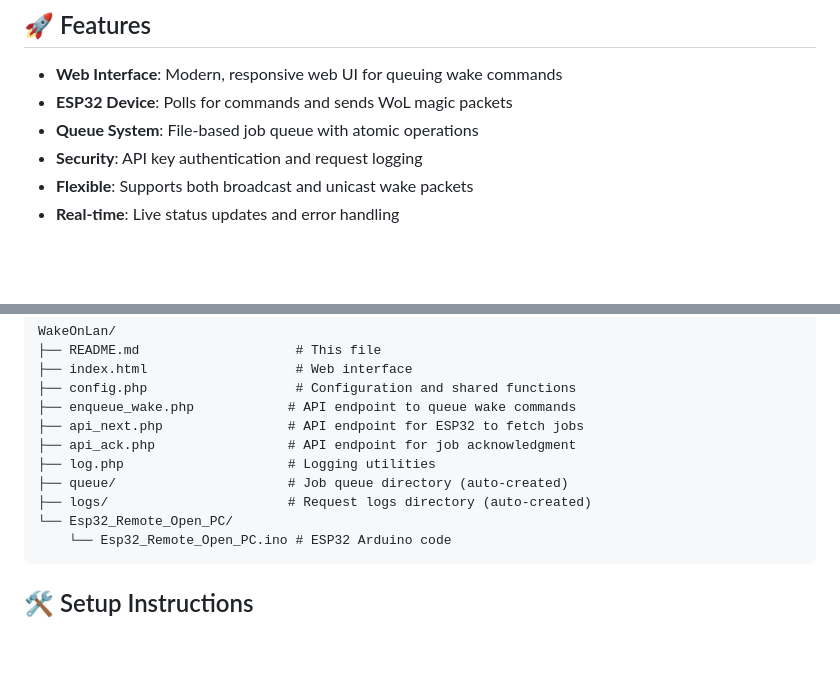
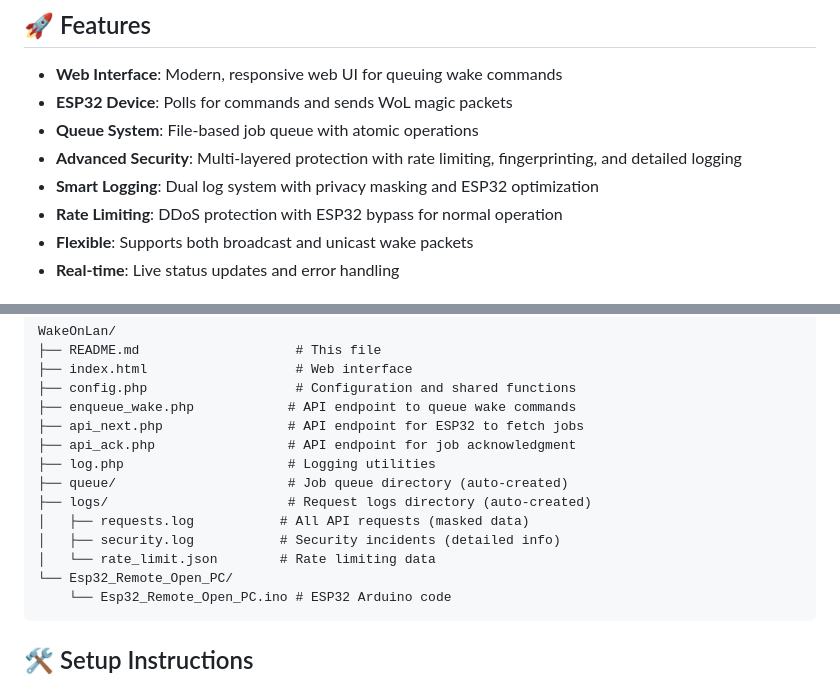
Before and after one commit to yusufcirak/WakeOnLan, a Markdown page: README.md, 2 parts joined by grey strips. Drawn GitHub-style; blank space fills up the shorter version.

````diff
--- a/README.md
+++ b/README.md
@@ -8,7 +8,9 @@ A complete Wake-on-LAN (WoL) system consisting of a web interface and ESP32 devi
 - **Web Interface**: Modern, responsive web UI for queuing wake commands
 - **ESP32 Device**: Polls for commands and sends WoL magic packets
 - **Queue System**: File-based job queue with atomic operations
-- **Security**: API key authentication and request logging
+- **Advanced Security**: Multi-layered protection with rate limiting, fingerprinting, and detailed logging
+- **Smart Logging**: Dual log system with privacy masking and ESP32 optimization
+- **Rate Limiting**: DDoS protection with ESP32 bypass for normal operation
 - **Flexible**: Supports both broadcast and unicast wake packets
 - **Real-time**: Live status updates and error handling
 
@@ -25,6 +27,9 @@ WakeOnLan/
 ├── log.php                     # Logging utilities
 ├── queue/                      # Job queue directory (auto-created)
 ├── logs/                       # Request logs directory (auto-created)
+│   ├── requests.log           # All API requests (masked data)
+│   ├── security.log           # Security incidents (detailed info)
+│   └── rate_limit.json        # Rate limiting data
 └── Esp32_Remote_Open_PC/
     └── Esp32_Remote_Open_PC.ino # ESP32 Arduino code
 ```
````
Also changed, not shown: other parts of README.md (+90 -13 lines).
